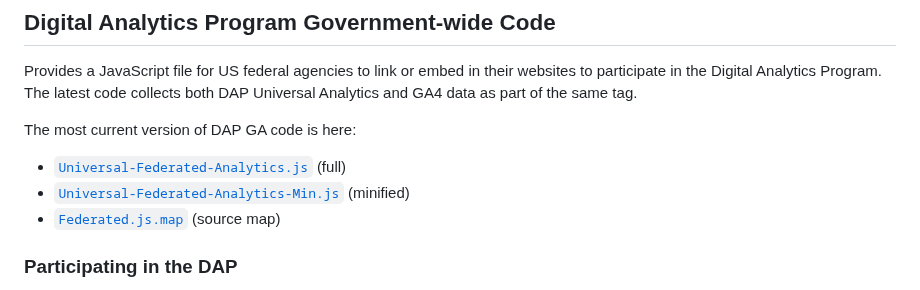
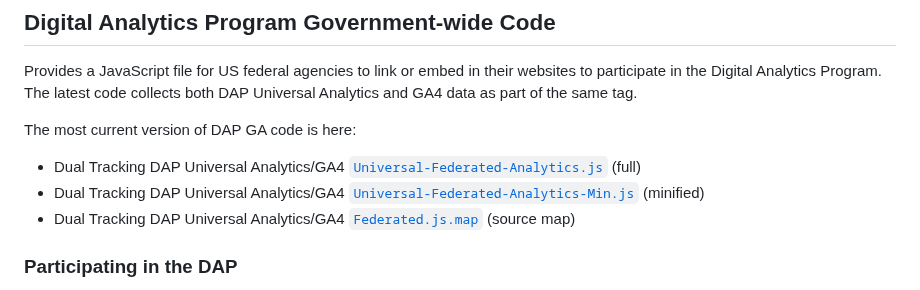
Before and after one commit to digital-analytics-program/gov-wide-code, a Markdown page: README.md, the part around the change. Drawn GitHub-style.

```diff
--- a/README.md
+++ b/README.md
@@ -5,9 +5,9 @@ The latest code collects both DAP Universal Analytics and GA4 data as part of th
 
 The most current version of DAP GA code is here:
 
-* [`Universal-Federated-Analytics.js`](Universal-Federated-Analytics.js) (full)
-* [`Universal-Federated-Analytics-Min.js`](Universal-Federated-Analytics-Min.js) (minified)
-* [`Federated.js.map`](Federated.js.map) (source map)
+* Dual Tracking DAP Universal Analytics/GA4 [`Universal-Federated-Analytics.js`](Universal-Federated-Analytics.js) (full)
+* Dual Tracking DAP Universal Analytics/GA4 [`Universal-Federated-Analytics-Min.js`](Universal-Federated-Analytics-Min.js) (minified)
+* Dual Tracking DAP Universal Analytics/GA4 [`Federated.js.map`](Federated.js.map) (source map)
 
 ### Participating in the DAP
 
```
